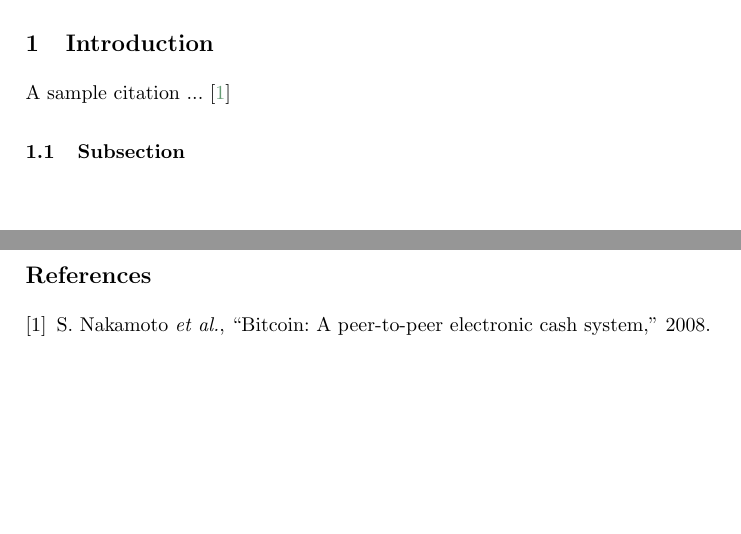
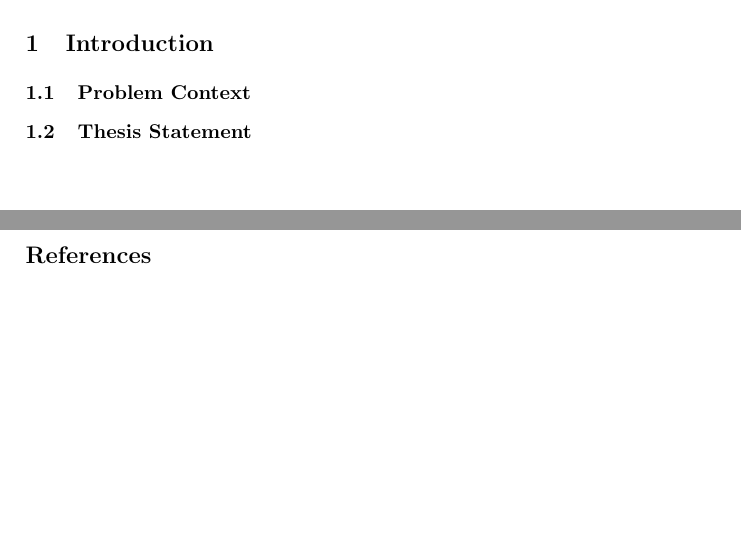
Before and after one commit to hKedia/thesis, a LaTeX thesis (report/disy_thesis.tex, which reads report/introduction.tex): two parts of pages 7 and 20 of 20, joined at a grey line, cut so that both start at the same text. Compiled offline with pdfLaTeX.

Commit message:
updating introduction

```diff
--- a/report/introduction.tex
+++ b/report/introduction.tex
@@ -1,3 +1,5 @@
 \section{Introduction}\label{sec::introduction}
-A sample citation ... \cite{nakamoto2008bitcoin}
-\subsection{Subsection}
+
+\subsection{Problem Context}
+
+\subsection{Thesis Statement}
```
